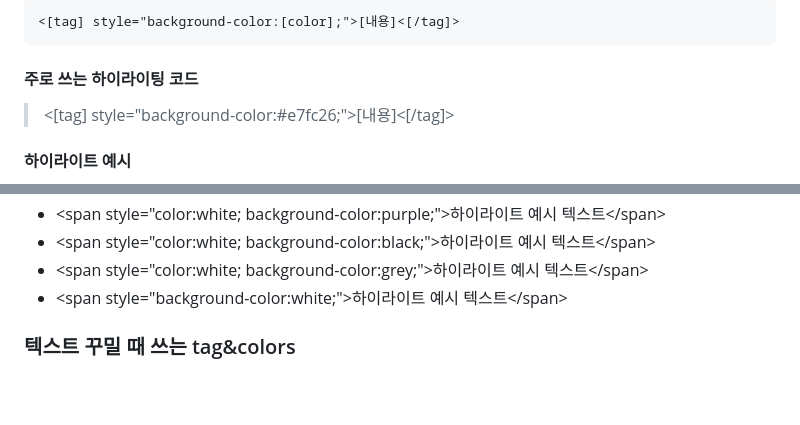
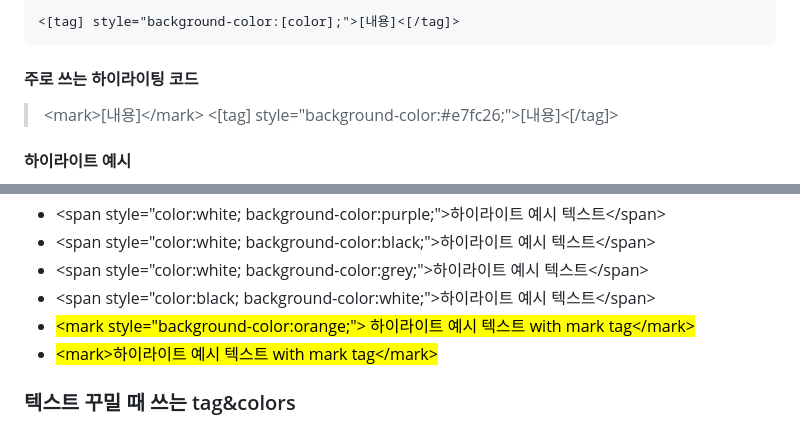
Before and after one commit to Just-gomin/pieceOfCode, a Markdown page: pieceOfMarkdown/README.md, 2 parts joined by grey strips. Rendered like a GitHub page; blank space fills up the shorter version.

Commit message:
update. [Markdown] 하이라이트 및 코드 블럭 수정

```diff
--- a/pieceOfMarkdown/README.md
+++ b/pieceOfMarkdown/README.md
@@ -59,6 +59,7 @@
 
 #### 주로 쓰는 하이라이팅 코드
 
+> \<mark>[내용]\</mark> </br>
 > <[tag] style="background-color:#e7fc26;">[내용]<[/tag]>
 
 #### 하이라이트 예시
@@ -75,7 +76,9 @@
 - <span style="color:white; background-color:purple;">\<span style="color:white; background-color:purple;">하이라이트 예시 텍스트\</span></span>
 - <span style="color:white; background-color:black;">\<span style="color:white; background-color:black;">하이라이트 예시 텍스트\</span></span>
 - <span style="color:white; background-color:grey;">\<span style="color:white; background-color:grey;">하이라이트 예시 텍스트\</span></span>
-- <span style="background-color:white;">\<span style="background-color:white;">하이라이트 예시 텍스트\</span></span>
+- <span style="color:black; background-color:white;">\<span style="color:black; background-color:white;">하이라이트 예시 텍스트\</span></span>
+- <mark style="background-color:orange;">\<mark style="background-color:orange;"> 하이라이트 예시 텍스트 with mark tag\</mark></mark>
+- <mark>\<mark>하이라이트 예시 텍스트 with mark tag\</mark></mark>
 
 ### 텍스트 꾸밀 때 쓰는 tag&colors
 
```
Also changed, not shown: other parts of pieceOfMarkdown/README.md (+1 -1 lines).
